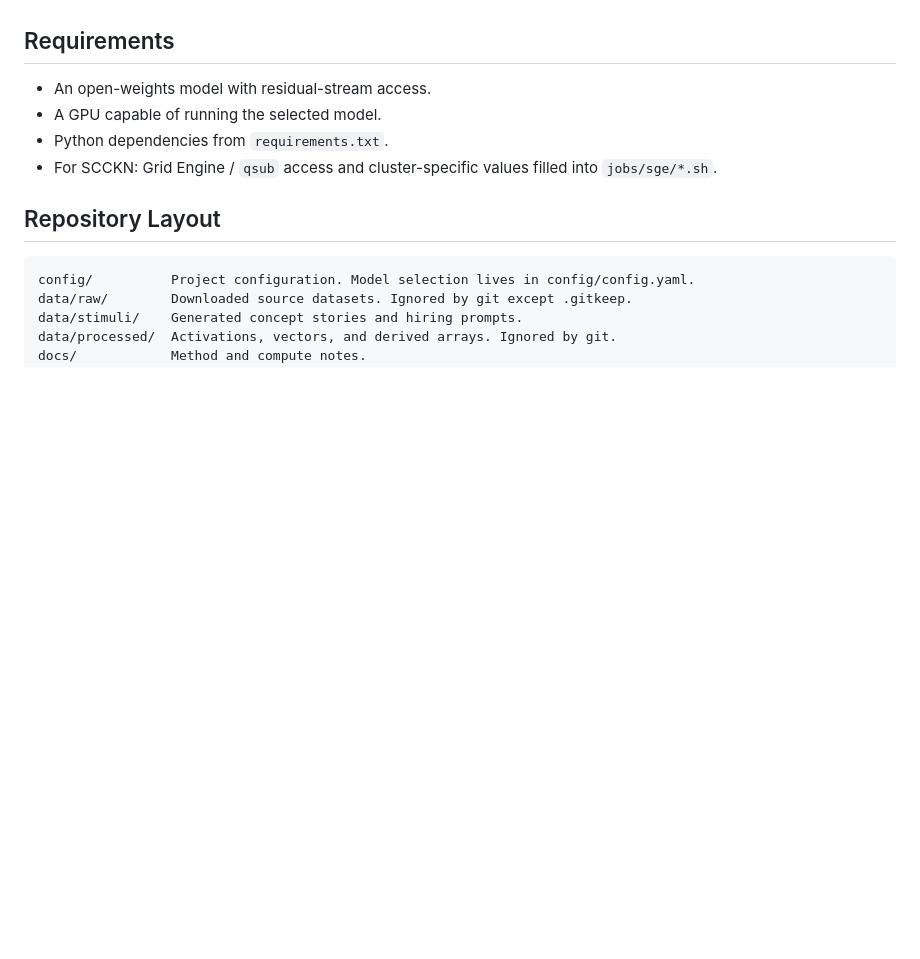
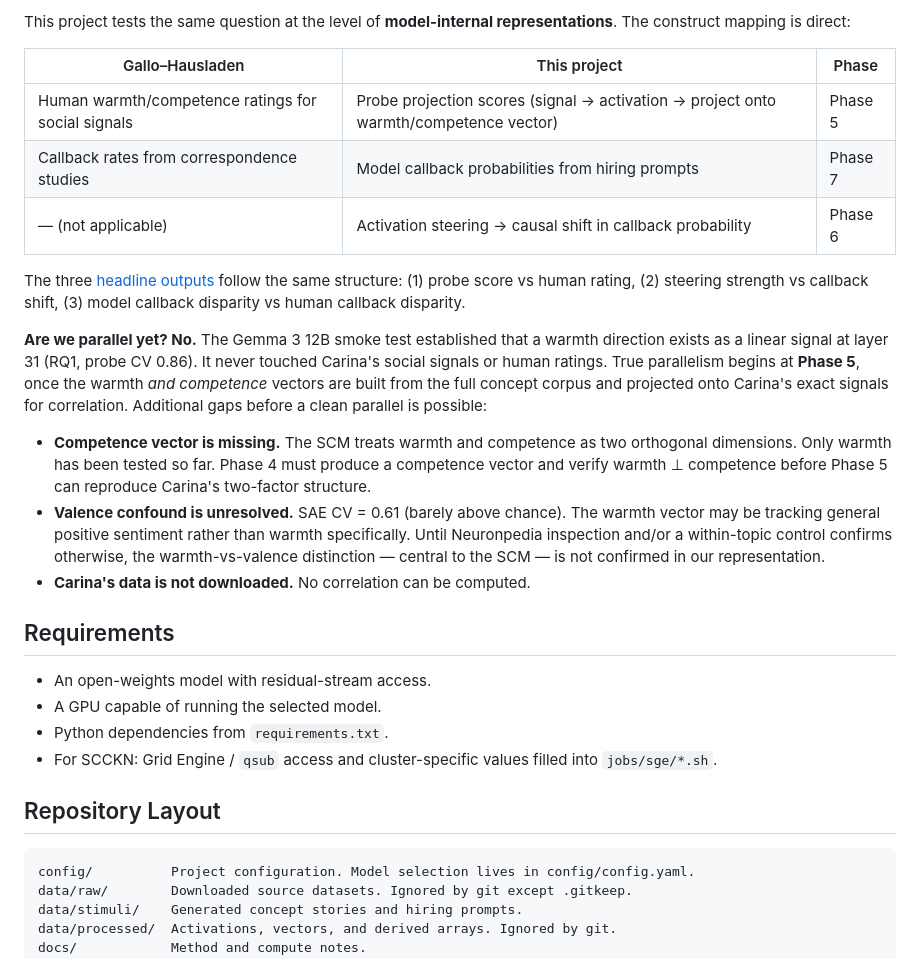
Before and after one commit to JorgeLastraCerda/social-intuition-vectors, a Markdown page: README.md, the part around one of its changes. Rendered like a GitHub page; blank space fills up the shorter version.

```diff
--- a/README.md
+++ b/README.md
@@ -259,3 +298,31 @@ The 0.86 CV accuracy clears the pre-specified >0.80 threshold and improves on th
+This project tests the same question at the level of **model-internal representations**. The
+construct mapping is direct:
+
+| Gallo–Hausladen | This project | Phase |
+|---|---|---|
+| Human warmth/competence ratings for social signals | Probe projection scores (signal → activation → project onto warmth/competence vector) | Phase 5 |
+| Callback rates from correspondence studies | Model callback probabilities from hiring prompts | Phase 7 |
+| — (not applicable) | Activation steering → causal shift in callback probability | Phase 6 |
+
+The three [headline outputs](CLAUDE.md) follow the same structure: (1) probe score vs human
+rating, (2) steering strength vs callback shift, (3) model callback disparity vs human callback
+disparity.
+
+**Are we parallel yet? No.** The Gemma 3 12B smoke test established that a warmth direction
+exists as a linear signal at layer 31 (RQ1, probe CV 0.86). It never touched Carina's social
+signals or human ratings. True parallelism begins at **Phase 5**, once the warmth *and
+competence* vectors are built from the full concept corpus and projected onto Carina's exact
+signals for correlation. Additional gaps before a clean parallel is possible:
+
+- **Competence vector is missing.** The SCM treats warmth and competence as two orthogonal
+  dimensions. Only warmth has been tested so far. Phase 4 must produce a competence vector and
+  verify warmth ⊥ competence before Phase 5 can reproduce Carina's two-factor structure.
+- **Valence confound is unresolved.** SAE CV = 0.61 (barely above chance). The warmth vector
+  may be tracking general positive sentiment rather than warmth specifically. Until Neuronpedia
+  inspection and/or a within-topic control confirms otherwise, the warmth-vs-valence distinction
+  — central to the SCM — is not confirmed in our representation.
+- **Carina's data is not downloaded.** No correlation can be computed.
+
 ## Requirements
 
 - An open-weights model with residual-stream access.
```
Also changed, not shown: other parts of README.md (+39 -0 lines).
